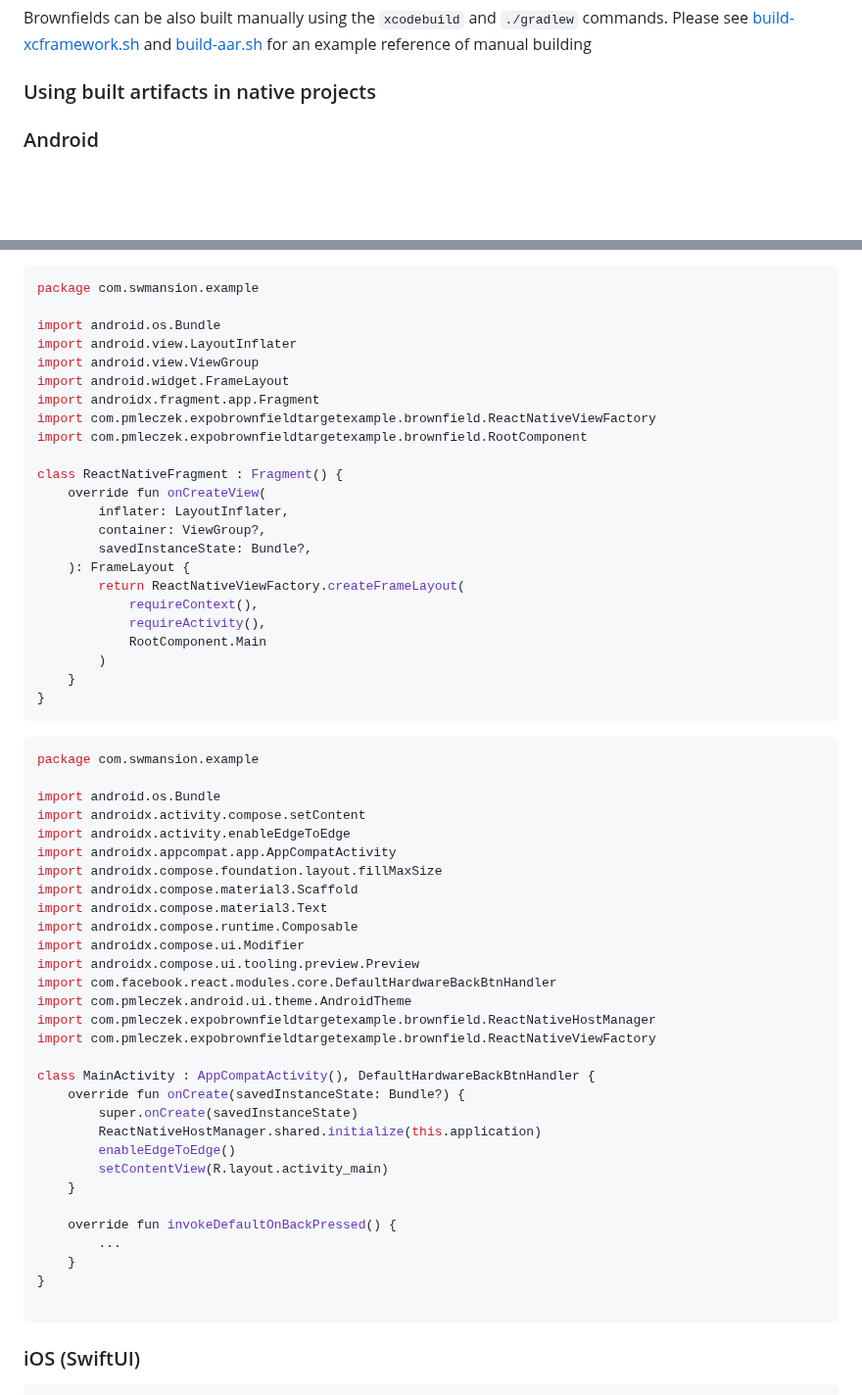
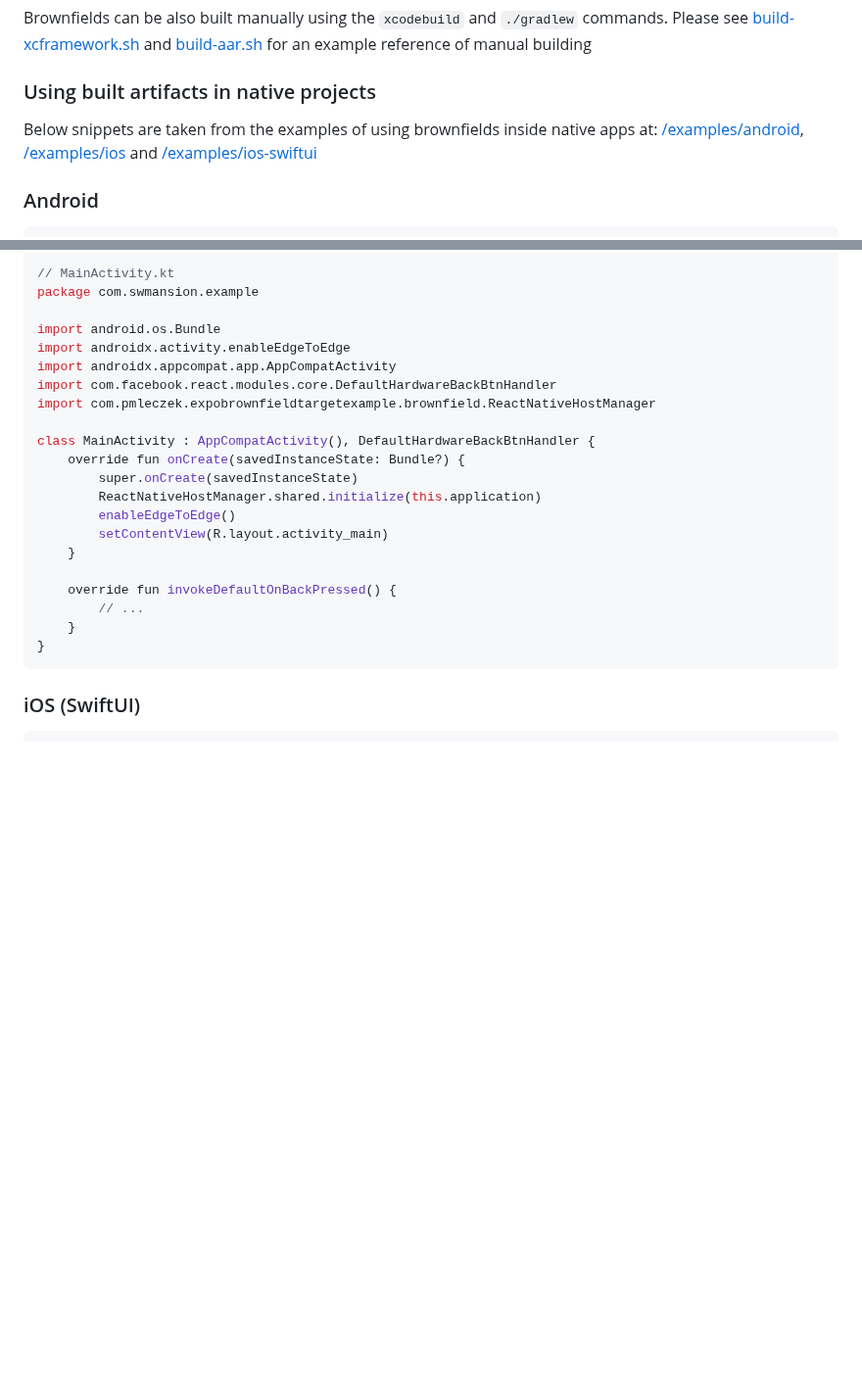
Before and after one commit to software-mansion-labs/expo-brownfield-target, a Markdown page: README.md, 2 parts joined by grey strips. Shown at 98% size. Drawn GitHub-style; blank space fills up the shorter version.

Commit message:
docs: update docs at README.md and TEMPLATES.md

````diff
--- a/README.md
+++ b/README.md
@@ -124,6 +124,8 @@ Brownfields can be also built manually using the `xcodebuild` and `./gradlew` co
 <a name="using-built-artifacts"></a>
 ### Using built artifacts in native projects
 
+Below snippets are taken from the examples of using brownfields inside native apps at: [/examples/android](./example/android/), [/examples/ios](./example/ios/) and [/examples/ios-swiftui](./example/ios-swiftui/)
+
 <a name="using-android"></a>
 ### Android
 
@@ -130,46 +146,12 @@ Brownfields can be also built manually using the `xcodebuild` and `./gradlew` co
 ```kotlin
+// MainActivity.kt
 package com.swmansion.example
 
 import android.os.Bundle
-import android.view.LayoutInflater
-import android.view.ViewGroup
-import android.widget.FrameLayout
-import androidx.fragment.app.Fragment
-import com.pmleczek.expobrownfieldtargetexample.brownfield.ReactNativeViewFactory
-import com.pmleczek.expobrownfieldtargetexample.brownfield.RootComponent
-
-class ReactNativeFragment : Fragment() {
-    override fun onCreateView(
-        inflater: LayoutInflater,
-        container: ViewGroup?,
-        savedInstanceState: Bundle?,
-    ): FrameLayout {
-        return ReactNativeViewFactory.createFrameLayout(
-            requireContext(),
-            requireActivity(),
-            RootComponent.Main
-        )
-    }
-}
-```
-
-```kotlin
-package com.swmansion.example
-
-import android.os.Bundle
-import androidx.activity.compose.setContent
 import androidx.activity.enableEdgeToEdge
 import androidx.appcompat.app.AppCompatActivity
-import androidx.compose.foundation.layout.fillMaxSize
-import androidx.compose.material3.Scaffold
-import androidx.compose.material3.Text
-import androidx.compose.runtime.Composable
-import androidx.compose.ui.Modifier
-import androidx.compose.ui.tooling.preview.Preview
 import com.facebook.react.modules.core.DefaultHardwareBackBtnHandler
-import com.pmleczek.android.ui.theme.AndroidTheme
 import com.pmleczek.expobrownfieldtargetexample.brownfield.ReactNativeHostManager
-import com.pmleczek.expobrownfieldtargetexample.brownfield.ReactNativeViewFactory
 
 class MainActivity : AppCompatActivity(), DefaultHardwareBackBtnHandler {
     override fun onCreate(savedInstanceState: Bundle?) {
@@ -180,10 +162,9 @@ class MainActivity : AppCompatActivity(), DefaultHardwareBackBtnHandler {
     }
 
     override fun invokeDefaultOnBackPressed() {
-        ...
+        // ...
     }
 }
-
 ```
 
 <a name="using-swiftui"></a>
````
Also changed, not shown: other parts of README.md (+14 -0 lines), TEMPLATES.md (+1 -0 lines).
